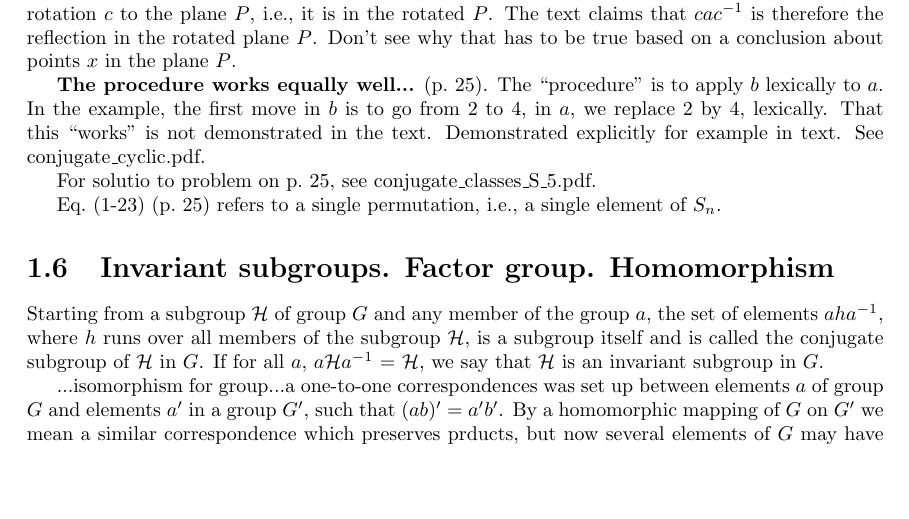
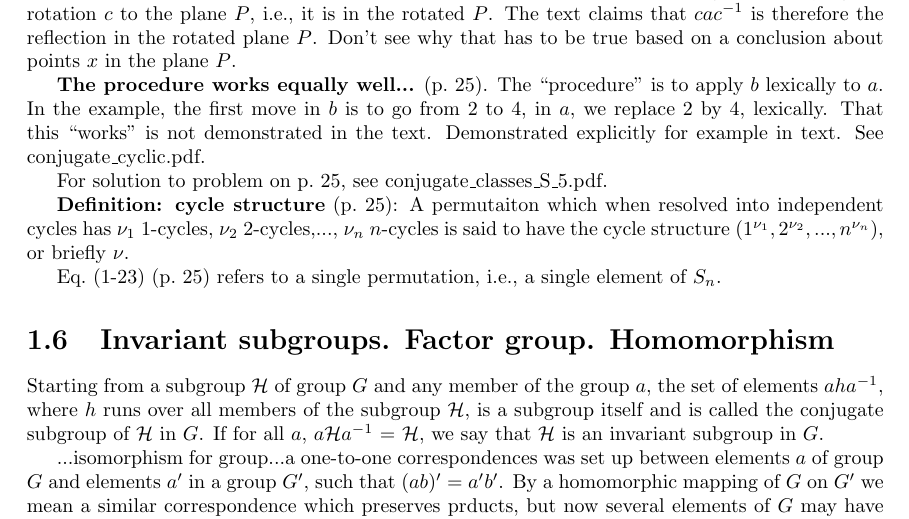
Before and after one commit to markito3/docs, a LaTeX thesis (hamermesh_notes/hamermesh_notes.tex, which reads hamermesh_notes/chapter_01.tex): part of page 7 of 12, cut so that both start at the same text, the shorter picture padded with empty space. Compiled offline with pdfLaTeX.

Commit message:
add definition of cycle structure

```diff
--- a/hamermesh_notes/chapter_01.tex
+++ b/hamermesh_notes/chapter_01.tex
@@ -387,7 +387,9 @@ is to apply $b$ lexically to $a$. In the example, the first move in $b$
 is to go from 2 to 4, in $a$, we replace 2 by 4, lexically. That this
 ``works'' is not demonstrated in the text. Demonstrated explicitly for example in text. See conjugate\_cyclic.pdf.
 
-For solutio to problem on p.\ 25, see conjugate\_classes\_S\_5.pdf.
+For solution to problem on p.\ 25, see conjugate\_classes\_S\_5.pdf.
+
+{\bf Definition: cycle structure} (p.\ 25): A permutaiton which when resolved into independent cycles has $\nu_1$ 1-cycles, $\nu_2$ 2-cycles,..., $\nu_n$ $n$-cycles is said to have the cycle structure $(1^{\nu_1},2^{\nu_2},...,n^{\nu_n})$, or briefly $\nu$.
 
 Eq.\ (1-23) (p.\ 25) refers to a single permutation, i.e., a single element of $S_n$.
 
```
